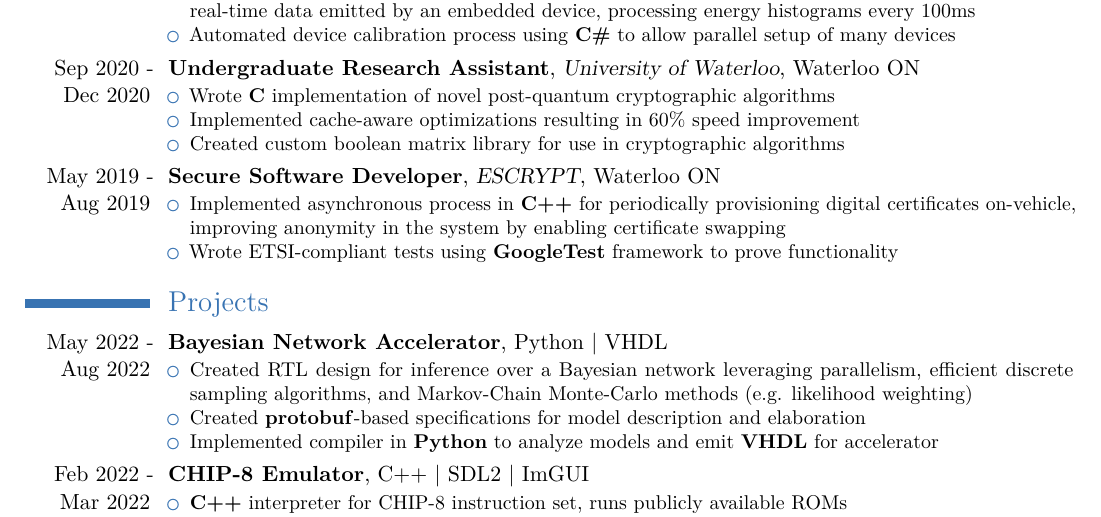
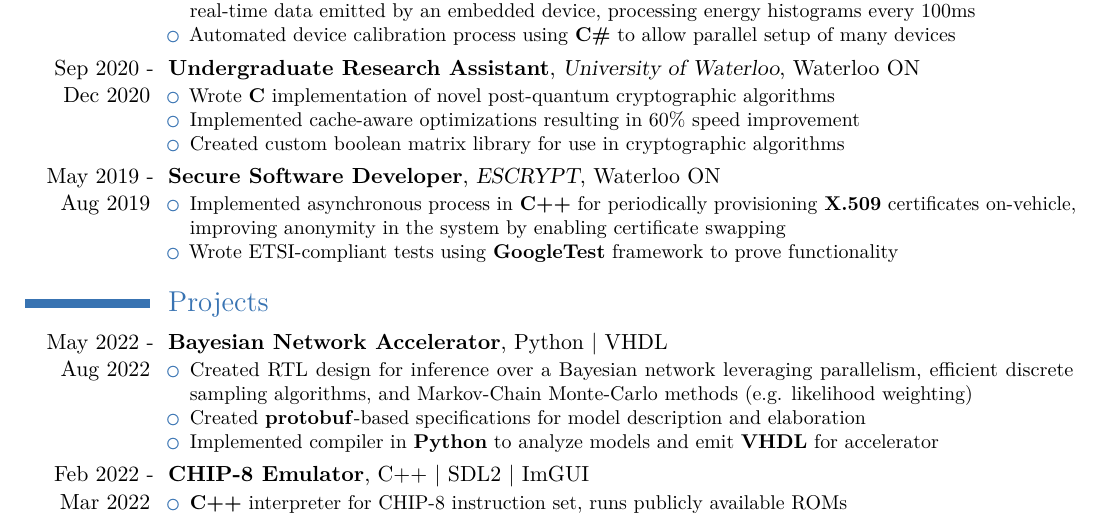
Before and after one commit to saifk00/resume, a LaTeX CV (resume.tex): part of the page, cut so that both start at the same text. Compiled offline with pdfLaTeX.

Commit message:
Add X509

```diff
--- a/resume.tex
+++ b/resume.tex
@@ -39,7 +39,7 @@
 
 \cventry{May 2019 - Aug 2019}{Secure Software Developer}{ESCRYPT}{Waterloo ON}{}
 {\begin{itemize}
-    \item Implemented asynchronous process in \textbf{C++} for periodically provisioning digital certificates on-vehicle, improving anonymity in the system by enabling certificate swapping
+    \item Implemented asynchronous process in \textbf{C++} for periodically provisioning \textbf{X.509} certificates on-vehicle, improving anonymity in the system by enabling certificate swapping
     %\item Improved signing/verifying algorithms in \textbf{C++} targeted at vehicular embedded systems
     \item Wrote ETSI-compliant tests using \textbf{GoogleTest} framework to prove functionality
 \end{itemize}}
```
Also changed, not shown: resume.pdf.
